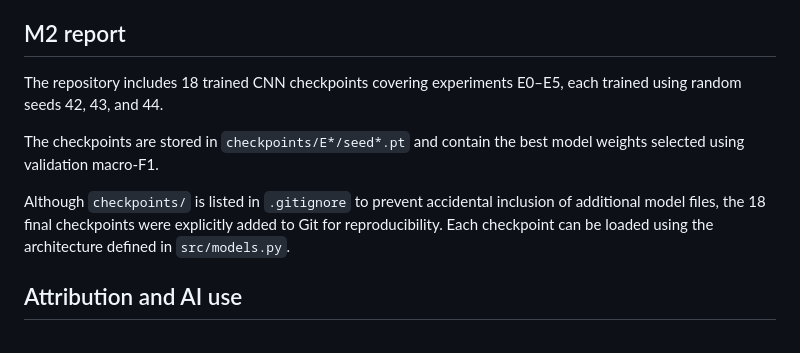
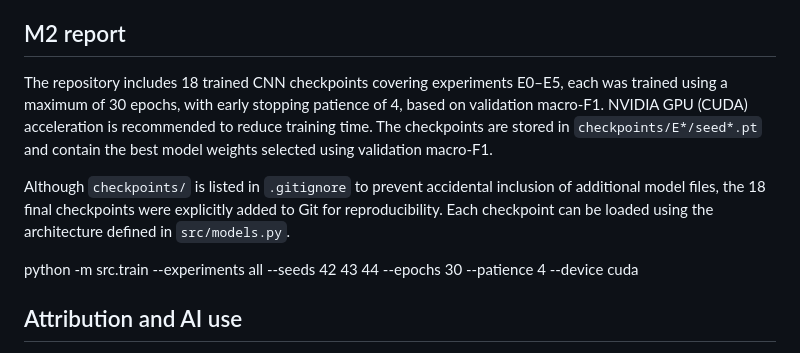
Before and after one commit to Kevin-Hou422/SC4001-ECG-Project, a Markdown page: README.md, the part around the change. Rendered like a GitHub page.

```diff
--- a/README.md
+++ b/README.md
@@ -315,11 +315,12 @@ See [M1 completion status](docs/M1_COMPLETION.md) and [implementation review](do
 for completed deliverables and the external human/runtime steps still to record.
 
 ## M2 report
-The repository includes 18 trained CNN checkpoints covering experiments E0–E5, each trained using random seeds 42, 43, and 44.
-
+The repository includes 18 trained CNN checkpoints covering experiments E0–E5, each was trained using a maximum of 30 epochs, with early stopping patience of 4, based on validation macro-F1. NVIDIA GPU (CUDA) acceleration is recommended to reduce training time.
 The checkpoints are stored in `checkpoints/E*/seed*.pt` and contain the best model weights selected using validation macro-F1.
 
 Although `checkpoints/` is listed in `.gitignore` to prevent accidental inclusion of additional model files, the 18 final checkpoints were explicitly added to Git for reproducibility. Each checkpoint can be loaded using the architecture defined in `src/models.py`.
+
+python -m src.train --experiments all --seeds 42 43 44 --epochs 30 --patience 4 --device cuda
 
 ## Attribution and AI use
 
```
